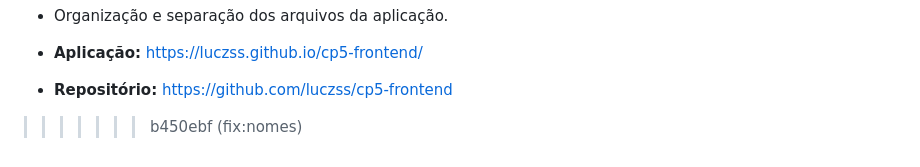
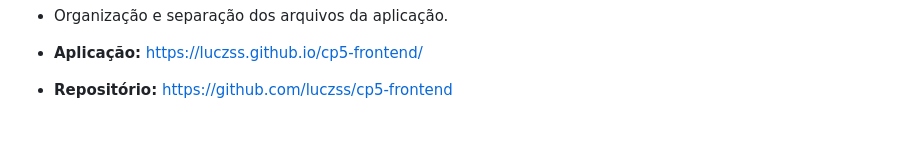
Before and after one commit to luczss/cp5-frontend, a Markdown page: readme.md, the part around the change. Drawn GitHub-style; blank space fills up the shorter version.

Commit message:
fix apenas fix

```diff
--- a/readme.md
+++ b/readme.md
@@ -168,4 +168,3 @@ O projeto explora conceitos fundamentais de desenvolvimento Front-End, incluindo
 
 * **Aplicação:** https://luczss.github.io/cp5-frontend/
 * **Repositório:** https://github.com/luczss/cp5-frontend
->>>>>>> b450ebf (fix:nomes)
```
